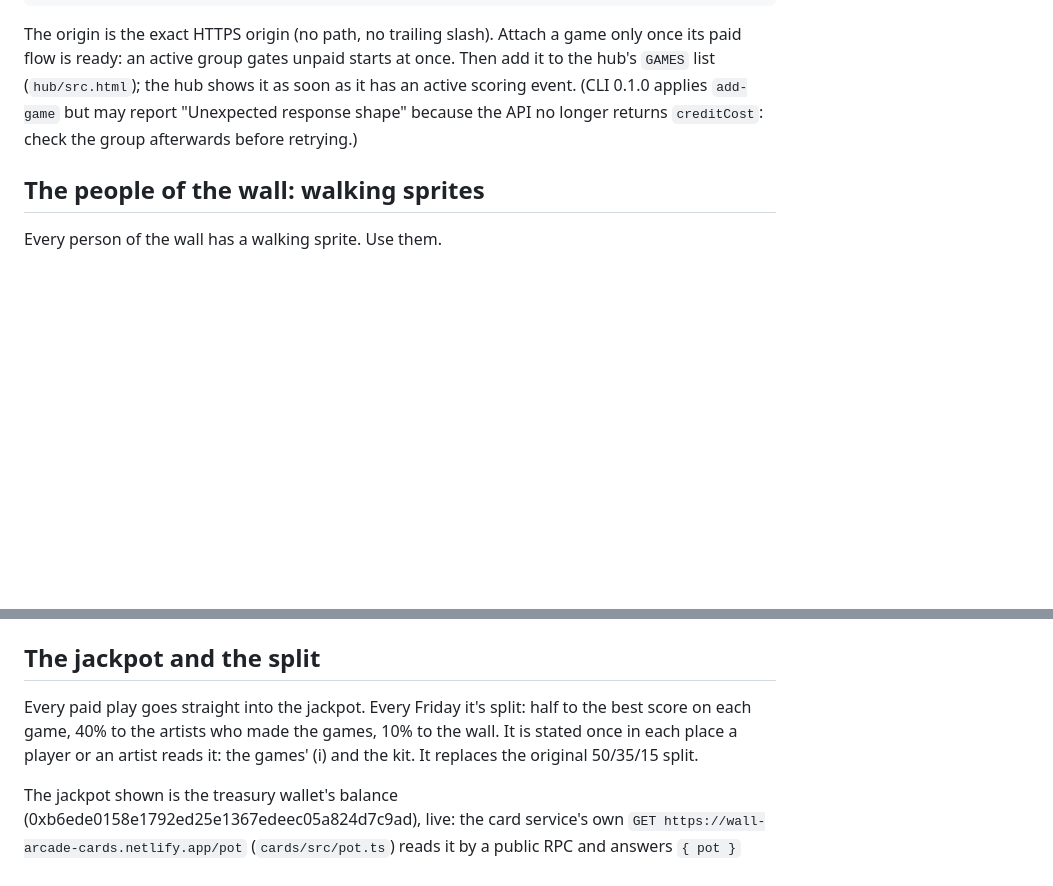
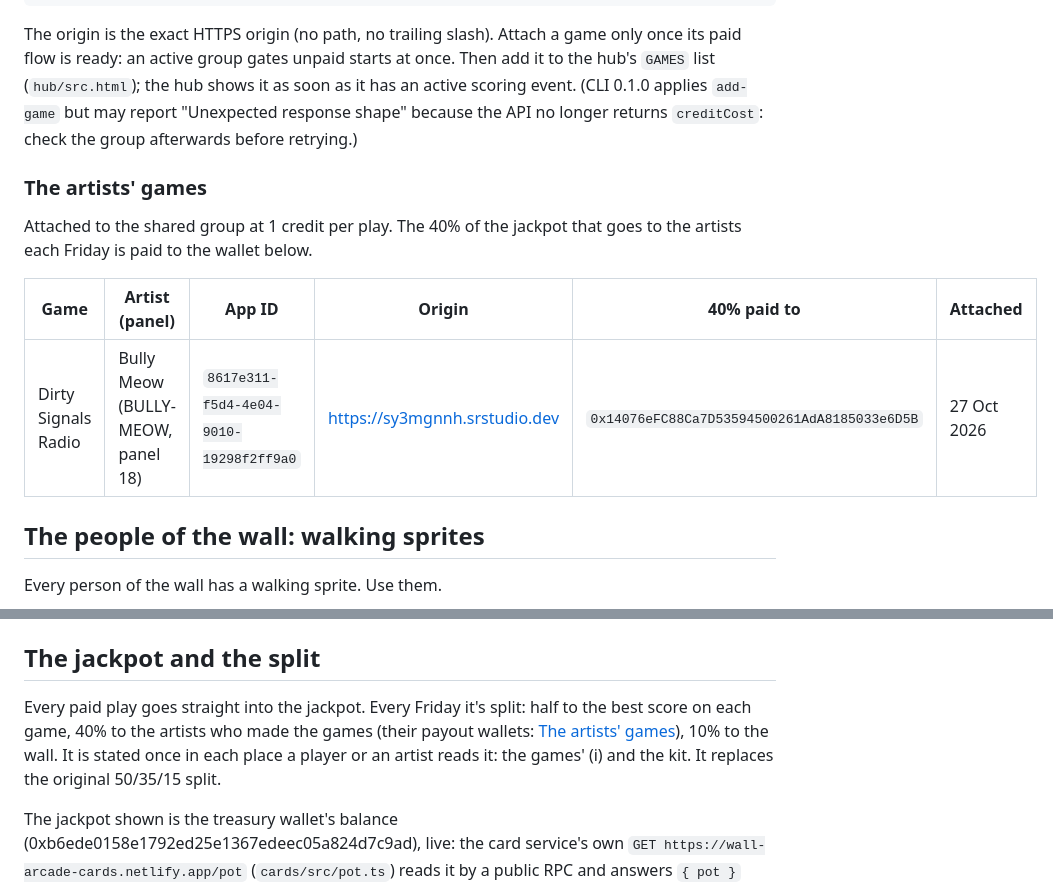
Before and after one commit to chr15h/wall-arcade-connect, a Markdown page: README.md, 2 parts joined by grey strips. Drawn GitHub-style; blank space fills up the shorter version.

Commit message:
README: the artists' games and their 40% payout wallets; Dirty Signals Radio by Bully Meow attached to the group
Co-Authored-By: Claude Opus 5.5 <noreply@anthropic.com>

```diff
--- a/README.md
+++ b/README.md
@@ -131,6 +131,15 @@ active group gates unpaid starts at once. Then add it to the hub's `GAMES` list
 soon as it has an active scoring event. (CLI 0.1.0 applies `add-game` but may report "Unexpected response shape"
 because the API no longer returns `creditCost`: check the group afterwards before retrying.)
 
+### The artists' games
+
+Attached to the shared group at 1 credit per play. The 40% of the jackpot that goes to the artists each Friday is paid
+to the wallet below.
+
+| Game | Artist (panel) | App ID | Origin | 40% paid to | Attached |
+|---|---|---|---|---|---|
+| Dirty Signals Radio | Bully Meow (BULLY-MEOW, panel 18) | `8617e311-f5d4-4e04-9010-19298f2ff9a0` | https://sy3mgnnh.srstudio.dev | `0x14076eFC88Ca7D53594500261AdA8185033e6D5B` | 27 Oct 2026 |
+
 ## The people of the wall: walking sprites
 
 Every person of the wall has a walking sprite. Use them.
@@ -156,7 +165,7 @@ the fonts, the dragon, and a 20-line example that walks a sprite on a canvas (`h
 
 ## The jackpot and the split
 
-Every paid play goes straight into the jackpot. Every Friday it's split: half to the best score on each game, 40% to the artists who made the games, 10% to the wall. It is stated once in each place a player or an artist reads it: the games' (i) and the kit. It replaces the original 50/35/15 split.
+Every paid play goes straight into the jackpot. Every Friday it's split: half to the best score on each game, 40% to the artists who made the games (their payout wallets: [The artists' games](#the-artists-games)), 10% to the wall. It is stated once in each place a player or an artist reads it: the games' (i) and the kit. It replaces the original 50/35/15 split.
 
 The jackpot shown is the treasury wallet's balance (0xb6ede0158e1792ed25e1367edeec05a824d7c9ad), live: the card
 service's own `GET https://wall-arcade-cards.netlify.app/pot` (`cards/src/pot.ts`) reads it by a public RPC and answers
```
